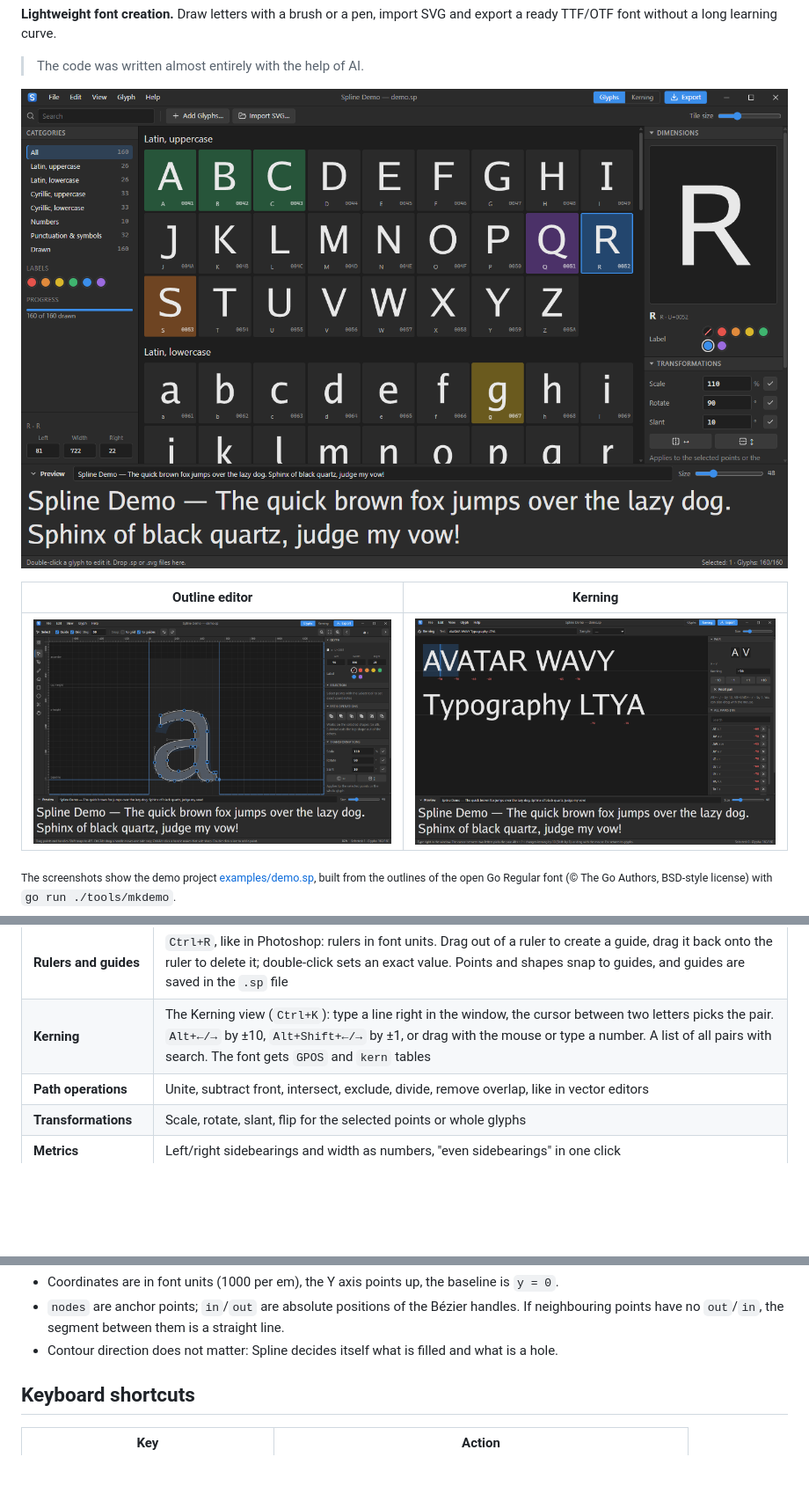
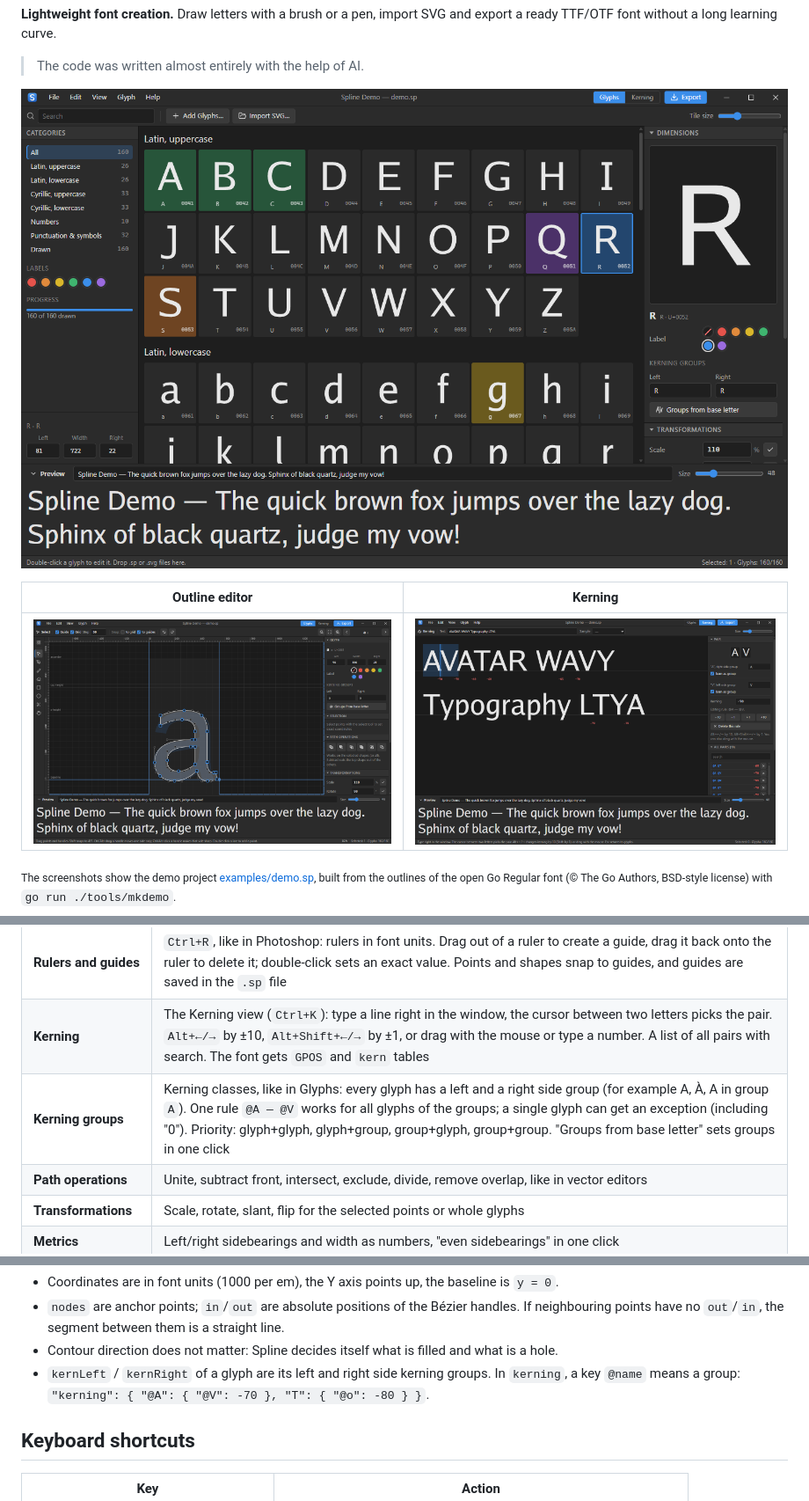
Before and after one commit to GeekFreak01/spline, a Markdown page: README.en.md, 3 parts joined by grey strips. Shown: that part at 88% size. Drawn GitHub-style; pictures changed too: docs/screenshots/en/editor.png, docs/screenshots/en/glyphs.png, docs/screenshots/en/kerning.png; folded sections open; blank space fills up the shorter version.

```diff
--- a/README.en.md
+++ b/README.en.md
@@ -81,6 +81,7 @@ go run .
 | **Free transform** | `Ctrl+T`, like in Photoshop: a box with handles, arrow keys move by 1 (Shift by 10). Corners and sides scale (Shift keeps proportions, Alt scales from the centre), outside the box rotates (Shift in 15° steps), inside moves. Exact %, ° in the options bar; Enter applies, Esc cancels |
 | **Rulers and guides** | `Ctrl+R`, like in Photoshop: rulers in font units. Drag out of a ruler to create a guide, drag it back onto the ruler to delete it; double-click sets an exact value. Points and shapes snap to guides, and guides are saved in the `.sp` file |
 | **Kerning** | The Kerning view (`Ctrl+K`): type a line right in the window, the cursor between two letters picks the pair. `Alt+←/→` by ±10, `Alt+Shift+←/→` by ±1, or drag with the mouse or type a number. A list of all pairs with search. The font gets `GPOS` and `kern` tables |
+| **Kerning groups** | Kerning classes, like in Glyphs: every glyph has a left and a right side group (for example A, À, А in group `A`). One rule `@A — @V` works for all glyphs of the groups; a single glyph can get an exception (including "0"). Priority: glyph+glyph, glyph+group, group+glyph, group+group. "Groups from base letter" sets groups in one click |
 | **Path operations** | Unite, subtract front, intersect, exclude, divide, remove overlap, like in vector editors |
 | **Transformations** | Scale, rotate, slant, flip for the selected points or whole glyphs |
 | **Metrics** | Left/right sidebearings and width as numbers, "even sidebearings" in one click |
@@ -137,6 +138,8 @@ Example: [examples/hello.sp](examples/hello.sp).
 - `nodes` are anchor points; `in`/`out` are absolute positions of the Bézier handles.
   If neighbouring points have no `out`/`in`, the segment between them is a straight line.
 - Contour direction does not matter: Spline decides itself what is filled and what is a hole.
+- `kernLeft` / `kernRight` of a glyph are its left and right side kerning groups.
+  In `kerning`, a key `@name` means a group: `"kerning": { "@A": { "@V": -70 }, "T": { "@o": -80 } }`.
 </details>
 
 ## Keyboard shortcuts
```
Also changed, not shown: README.md (+3 -0 lines), docs/screenshots/editor.png, docs/screenshots/glyphs.png, docs/screenshots/kerning.png, 11 other files.
